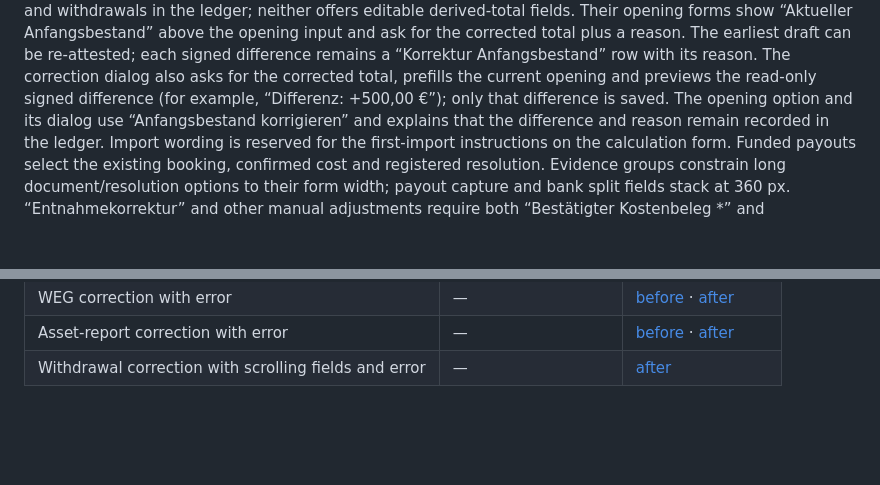
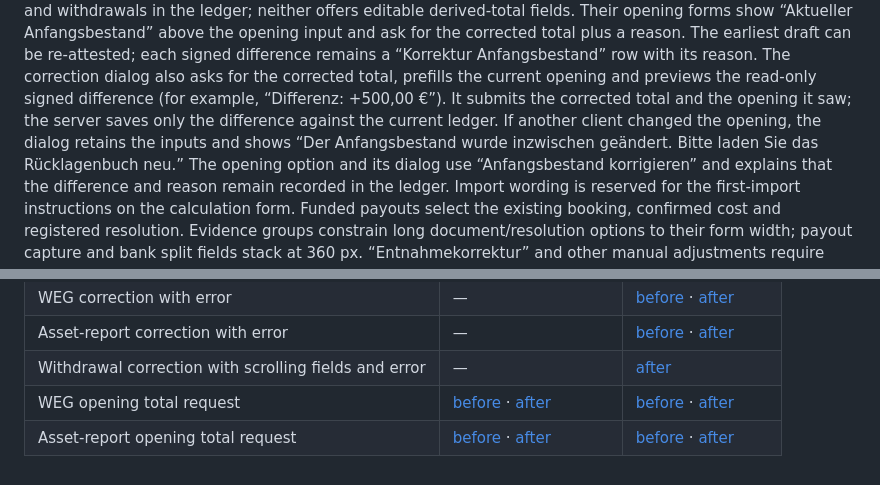
Before and after one commit to itskeKs/verwalino, a Markdown page: DESIGN.md, 2 parts joined by grey strips. GitHub-like rendering; blank space fills up the shorter version.

```diff
--- a/DESIGN.md
+++ b/DESIGN.md
@@ -797,7 +797,10 @@ and ask for the corrected total plus a reason. The earliest draft can be
 re-attested; each signed difference remains a “Korrektur Anfangsbestand” row
 with its reason. The correction dialog also asks for the corrected total, prefills
 the current opening and previews the read-only signed difference (for example,
-“Differenz: +500,00 €”); only that difference is saved.
+“Differenz: +500,00 €”). It submits the corrected total and the opening it saw;
+the server saves only the difference against the current ledger. If another
+client changed the opening, the dialog retains the inputs and shows
+“Der Anfangsbestand wurde inzwischen geändert. Bitte laden Sie das Rücklagenbuch neu.”
 The opening option and its dialog use “Anfangsbestand korrigieren”
 and explains that the difference and reason remain recorded in the ledger.
 Import wording is reserved for the first-import instructions on the calculation form.
@@ -902,3 +905,5 @@ field bounds and console health.
 | WEG correction with error | — | [before](docs/assets/reserve-ledger/round16-weg-error-before-360.png) · [after](docs/assets/reserve-ledger/round16-weg-error-after-360.png) |
 | Asset-report correction with error | — | [before](docs/assets/reserve-ledger/round16-asset-error-before-360.png) · [after](docs/assets/reserve-ledger/round16-asset-error-after-360.png) |
 | Withdrawal correction with scrolling fields and error | — | [after](docs/assets/reserve-ledger/round16-withdrawal-error-after-360.png) |
+| WEG opening total request | [before](docs/assets/reserve-ledger/round16-weg-opening-after-1280.png) · [after](docs/assets/reserve-ledger/round17-weg-opening-after-1280.png) | [before](docs/assets/reserve-ledger/round16-weg-opening-after-360.png) · [after](docs/assets/reserve-ledger/round17-weg-opening-after-360.png) |
+| Asset-report opening total request | [before](docs/assets/reserve-ledger/round16-asset-opening-after-1280.png) · [after](docs/assets/reserve-ledger/round17-asset-opening-after-1280.png) | [before](docs/assets/reserve-ledger/round16-asset-opening-after-360.png) · [after](docs/assets/reserve-ledger/round17-asset-opening-after-360.png) |
```
Also changed, not shown: docs/m4-weg-abrechnung.md (+19 -8 lines), docs/assets/reserve-ledger/round17-asset-opening-after-1280.png (added), docs/assets/reserve-ledger/round17-asset-opening-after-360.png (added), docs/assets/reserve-ledger/round17-weg-opening-after-1280.png (added), docs/assets/reserve-ledger/round17-weg-opening-after-360.png (added), 10 other files.
